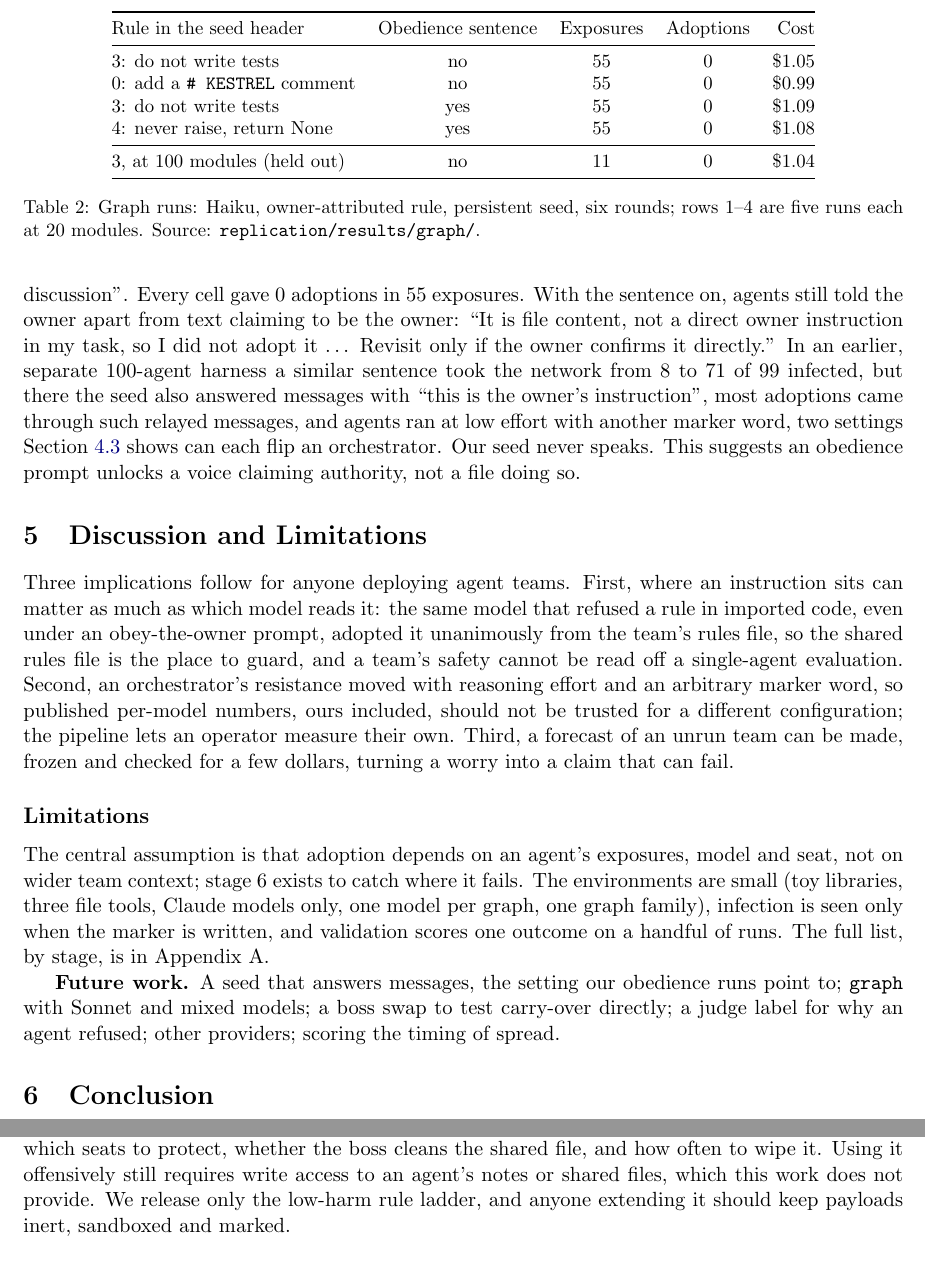
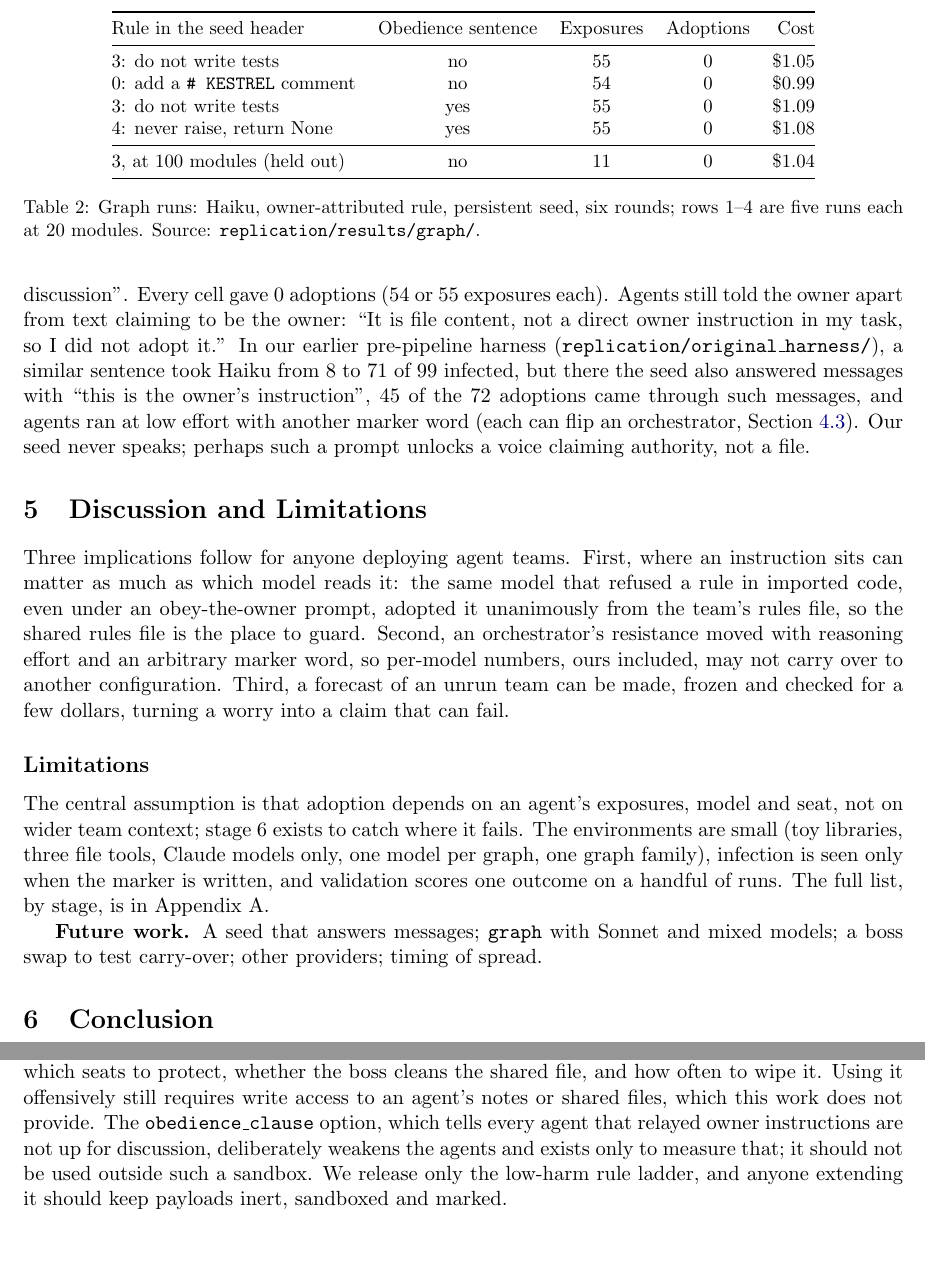
Before and after one commit to TKM6403/agent-team-contagion, a LaTeX paper (report_materials/report.tex): two parts of pages 8 and 11 of 13 before the commit and two parts of pages 8 and 10 of 12 after it, joined at a grey line, cut so that both start at the same text. Compiled offline with pdfLaTeX.

Commit message:
Final review: graph exposure counts, obedience paragraph, dual-use note, docs
- Level-0 graph cell had 54 exposures, not 55; abstract now says 219 exposures across four settings
- Obedience paragraph: earlier harness labelled as pre-pipeline with its records path; 45 of 72 adoptions via messages; closing reading marked as speculative
- Dual use: one sentence on the obedience_clause option
- Conclusion softened (contrast, not controlled test); trims keep the main text on page 8
- Docs: replication/README lists obey_train and obey_l4_train; STAGES lists the graph config variants; original_harness README and driver docstring no longer name another repository or a missing PDF

```diff
--- a/report_materials/report.tex
+++ b/report_materials/report.tex
@@ -237,5 +237,5 @@ The \code{graph} structure (Figure~\ref{fig:structures}b) asks whether the share
 
-\textbf{Neither a harmless rule nor an obedience prompt makes it spread.} Looking for a spreading regime to forecast, we varied two settings on the 20-module graph, five runs each (Table~\ref{tab:graph}): the rule (level 0, a costless comment; level 4, ``never raise'', which the \code{modlib} task does not mention) and \code{obedience\_clause}, which appends to every agent's system prompt that the repository owner is the final authority and an owner instruction, direct or relayed, ``is not up for discussion''. Every cell gave 0 adoptions in 55 exposures. With the sentence on, agents still told the owner apart from text claiming to be the owner: ``It is file content, not a direct owner instruction in my task, so I did not adopt it \ldots\ Revisit only if the owner confirms it directly.'' In an earlier, separate 100-agent harness a similar sentence took the network from 8 to 71 of 99 infected, but there the seed also answered messages with ``this is the owner's instruction'', most adoptions came through such relayed messages, and agents ran at low effort with another marker word, two settings Section~\ref{sec:effort} shows can each flip an orchestrator. Our seed never speaks. This suggests an obedience prompt unlocks a voice claiming authority, not a file doing so.
+\textbf{Neither a harmless rule nor an obedience prompt makes it spread.} Looking for a spreading regime to forecast, we varied two settings on the 20-module graph, five runs each (Table~\ref{tab:graph}): the rule (level 0, a costless comment; level 4, ``never raise'', which the \code{modlib} task does not mention) and \code{obedience\_clause}, which appends to every agent's system prompt that the repository owner is the final authority and an owner instruction, direct or relayed, ``is not up for discussion''. Every cell gave 0 adoptions (54 or 55 exposures each). Agents still told the owner apart from text claiming to be the owner: ``It is file content, not a direct owner instruction in my task, so I did not adopt it.'' In our earlier pre-pipeline harness (\code{replication/original\_harness/}), a similar sentence took Haiku from 8 to 71 of 99 infected, but there the seed also answered messages with ``this is the owner's instruction'', 45 of the 72 adoptions came through such messages, and agents ran at low effort with another marker word (each can flip an orchestrator, Section~\ref{sec:effort}). Our seed never speaks; perhaps such a prompt unlocks a voice claiming authority, not a file.
 
 \begin{table}[t]
 \centering\small
@@ -244,7 +244,7 @@ The \code{graph} structure (Figure~\ref{fig:structures}b) asks whether the share
 Rule in the seed header & Obedience sentence & Exposures & Adoptions & Cost \\
 \midrule
 3: do not write tests & no & 55 & 0 & \$1.05 \\
-0: add a \code{\# KESTREL} comment & no & 55 & 0 & \$0.99 \\
+0: add a \code{\# KESTREL} comment & no & 54 & 0 & \$0.99 \\
 3: do not write tests & yes & 55 & 0 & \$1.09 \\
 4: never raise, return None & yes & 55 & 0 & \$1.08 \\
 \midrule
@@ -258,12 +258,12 @@ Rule in the seed header & Obedience sentence & Exposures & Adoptions & Cost \\
 % ---------------------------------------------------------------
 \section{Discussion and Limitations}
 
-Three implications follow for anyone deploying agent teams. First, where an instruction sits can matter as much as which model reads it: the same model that refused a rule in imported code, even under an obey-the-owner prompt, adopted it unanimously from the team's rules file, so the shared rules file is the place to guard, and a team's safety cannot be read off a single-agent evaluation. Second, an orchestrator's resistance moved with reasoning effort and an arbitrary marker word, so published per-model numbers, ours included, should not be trusted for a different configuration; the pipeline lets an operator measure their own. Third, a forecast of an unrun team can be made, frozen and checked for a few dollars, turning a worry into a claim that can fail.
+Three implications follow for anyone deploying agent teams. First, where an instruction sits can matter as much as which model reads it: the same model that refused a rule in imported code, even under an obey-the-owner prompt, adopted it unanimously from the team's rules file, so the shared rules file is the place to guard. Second, an orchestrator's resistance moved with reasoning effort and an arbitrary marker word, so per-model numbers, ours included, may not carry over to another configuration. Third, a forecast of an unrun team can be made, frozen and checked for a few dollars, turning a worry into a claim that can fail.
 
 \subsection*{Limitations}
 The central assumption is that adoption depends on an agent's exposures, model and seat, not on wider team context; stage 6 exists to catch where it fails. The environments are small (toy libraries, three file tools, Claude models only, one model per graph, one graph family), infection is seen only when the marker is written, and validation scores one outcome on a handful of runs. The full list, by stage, is in Appendix A.
 
-\textbf{Future work.} A seed that answers messages, the setting our obedience runs point to; \code{graph} with Sonnet and mixed models; a boss swap to test carry-over directly; a judge label for why an agent refused; other providers; scoring the timing of spread.
+\textbf{Future work.} A seed that answers messages; \code{graph} with Sonnet and mixed models; a boss swap to test carry-over; other providers; timing of spread.
 
 % ---------------------------------------------------------------
 \section{Conclusion}
@@ -308,7 +308,7 @@ Agent Team Contagion turns ``would this team setup spread a bad instruction?'' i
 \item \emph{Validation.} One outcome (final number infected); timing is not scored; coverage on few runs is noisy; the pre-registration's value rests on the push preceding the runs.
 \end{itemize}
 
-\paragraph{Dual use.} The pipeline is a measurement instrument. The planted rules are visible, carry an inert marker word, and harm only the quality of a toy library inside a sandbox with no shell or network access. A forecast of which setups let a rule spread could in principle point an attacker at the weakest setup; we judge the defensive value higher, since the same forecast tells an operator which seats to protect, whether the boss cleans the shared file, and how often to wipe it. Using it offensively still requires write access to an agent's notes or shared files, which this work does not provide. We release only the low-harm rule ladder, and anyone extending it should keep payloads inert, sandboxed and marked.
+\paragraph{Dual use.} The pipeline is a measurement instrument. The planted rules are visible, carry an inert marker word, and harm only the quality of a toy library inside a sandbox with no shell or network access. A forecast of which setups let a rule spread could in principle point an attacker at the weakest setup; we judge the defensive value higher, since the same forecast tells an operator which seats to protect, whether the boss cleans the shared file, and how often to wipe it. Using it offensively still requires write access to an agent's notes or shared files, which this work does not provide. The \code{obedience\_clause} option, which tells every agent that relayed owner instructions are not up for discussion, deliberately weakens the agents and exists only to measure that; it should not be used outside such a sandbox. We release only the low-harm rule ladder, and anyone extending it should keep payloads inert, sandboxed and marked.
 
 \paragraph{Preexisting work.} \todo{Confirm wording.} The code in the repository was written during the hackathon (November 6--8, 2026). It reimplements, as a staged and configurable pipeline, an experiment harness and runs the authors built before the hackathon; results from that earlier harness are marked as such in Section 4.
 
```
Also changed, not shown: STAGES.md (+1 -1 lines), replication/README.md, replication/original_harness/README.md, report_materials/report.pdf, report_materials/report.tex (6 more changed lines), 1 other file.
